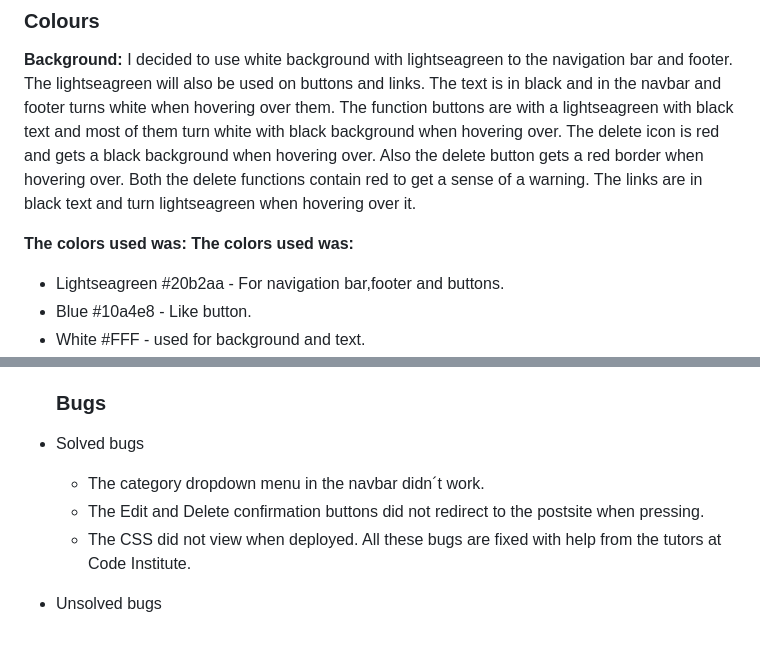
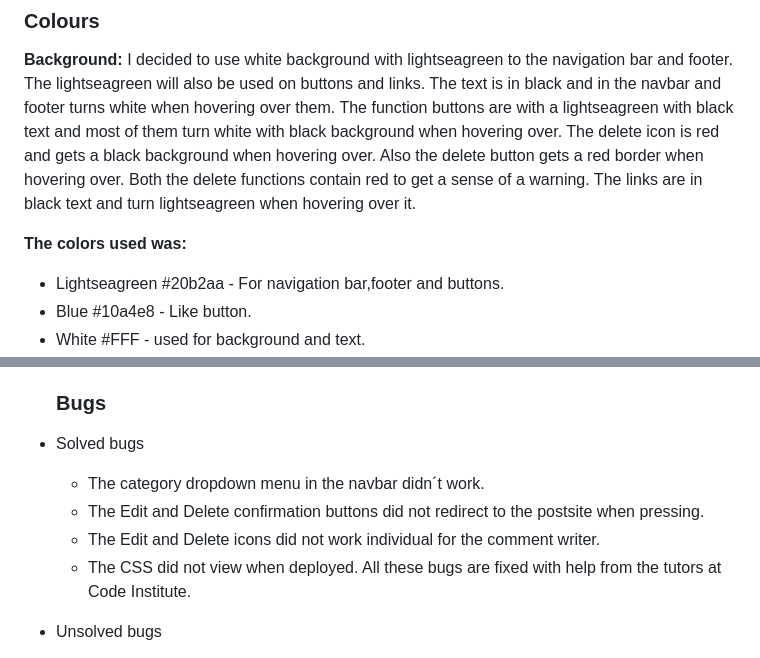
Before and after one commit to jlindeloef/drumworld, a Markdown page: README.md, 2 parts joined by grey strips. Rendered like a GitHub page.

```diff
--- a/README.md
+++ b/README.md
@@ -57,7 +57,6 @@ I want to give the user a blog where they can find relevant content regarding dr
 ### Colours
  **Background:** I decided to use white background with lightseagreen to the navigation bar and footer. The lightseagreen will also be used on buttons and links. The text is in black and in the navbar and footer turns white when hovering over them. The function buttons are with a lightseagreen with black text and most of them turn white with black background when hovering over. The delete icon is red and gets a black background when hovering over. Also the delete button gets a red border when hovering over. Both the delete functions contain red to get a sense of a warning. The links are in black text and turn lightseagreen when hovering over it.
 
-**The colors used was:**
 **The colors used was:**
 + Lightseagreen #20b2aa - For navigation bar,footer and buttons.
 + Blue #10a4e8 - Like button.
@@ -158,6 +157,7 @@ If you want to know more about my automated and manualy testing you can click [h
 + Solved bugs
   - The category dropdown menu in the navbar didn´t work.
   - The Edit and Delete confirmation buttons did not redirect to the postsite when pressing.
+  - The Edit and Delete icons did not work individual for the comment writer.
   - The CSS did not view when deployed.
   All these bugs are fixed with help from the tutors at Code Institute.
 + Unsolved bugs
```
Also changed, not shown: other parts of README.md (+1 -1 lines).
